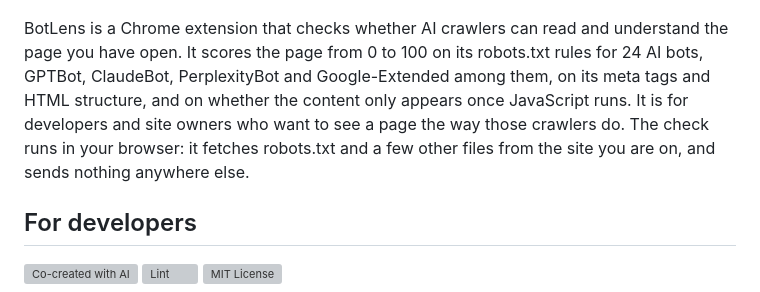
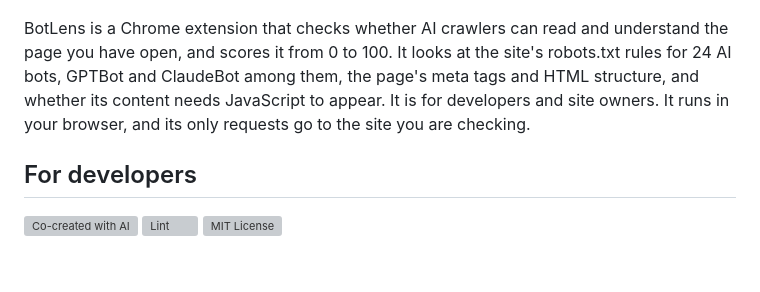
Before and after one commit to JarlLyng/BotLens, a Markdown page: README.md, the part around the change. Rendered like a GitHub page; blank space fills up the shorter version; grey boxes are pictures that could not be loaded.

Commit message:
docs(readme): tighten the first-screen description to four short sentences
Co-Authored-By: Claude Opus 5.5 <noreply@anthropic.com>

```diff
--- a/README.md
+++ b/README.md
@@ -18,7 +18,7 @@ Can AI read your website?
   <img src="website/og-image.png" alt="Can AI read your website? BotLens scoring a page 92 out of 100 on robots.txt, semantic HTML and JS rendering." width="640">
 </p>
 
-BotLens is a Chrome extension that checks whether AI crawlers can read and understand the page you have open. It scores the page from 0 to 100 on its robots.txt rules for 24 AI bots, GPTBot, ClaudeBot, PerplexityBot and Google-Extended among them, on its meta tags and HTML structure, and on whether the content only appears once JavaScript runs. It is for developers and site owners who want to see a page the way those crawlers do. The check runs in your browser: it fetches robots.txt and a few other files from the site you are on, and sends nothing anywhere else.
+BotLens is a Chrome extension that checks whether AI crawlers can read and understand the page you have open, and scores it from 0 to 100. It looks at the site's robots.txt rules for 24 AI bots, GPTBot and ClaudeBot among them, the page's meta tags and HTML structure, and whether its content needs JavaScript to appear. It is for developers and site owners. It runs in your browser, and its only requests go to the site you are checking.
 
 ## For developers
 
```
